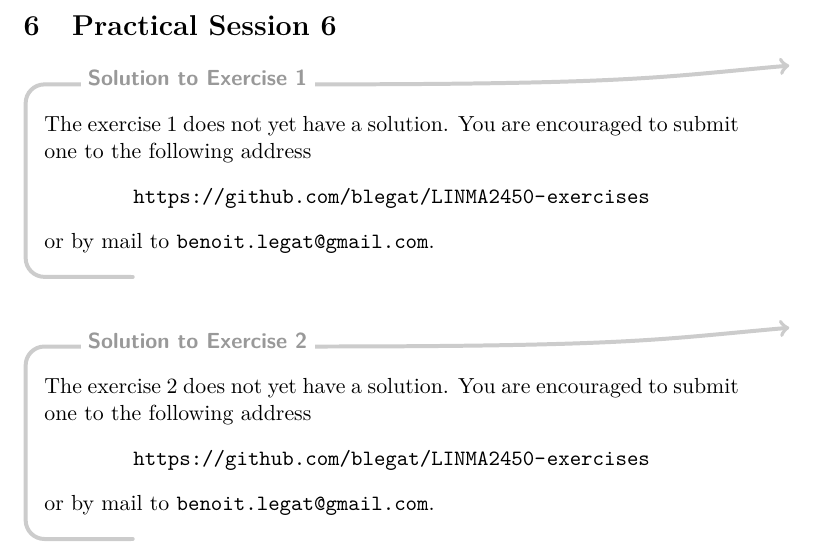
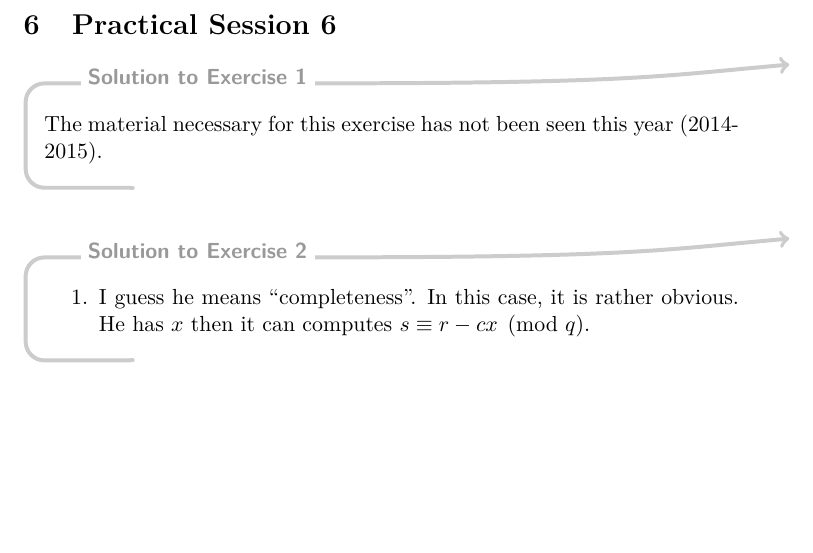
Before and after one commit to blegat/LMAT2450-exercises, a LaTeX problem sheet (LMAT2450-exercises-Sol.tex, which reads APE6.tex): part of page 31 of 34, cut so that both start at the same text, the shorter picture padded with empty space. Compiled offline with pdfLaTeX.

Commit message:
Start of APE6

```diff
--- a/APE6.tex
+++ b/APE6.tex
@@ -1,3 +1,13 @@
 \newape
-\nosolution
-\nosolution
+
+\begin{solution}
+  The material necessary for this exercise has not been seen this year (2014-2015).
+\end{solution}
+
+\begin{solution}
+  \begin{enumerate}
+    \item I guess he means ``completeness''.
+      In this case, it is rather obvious.
+      He has $x$ then it can computes $s \equiv r - cx \pmod{q}$.
+  \end{enumerate}
+\end{solution}
```
